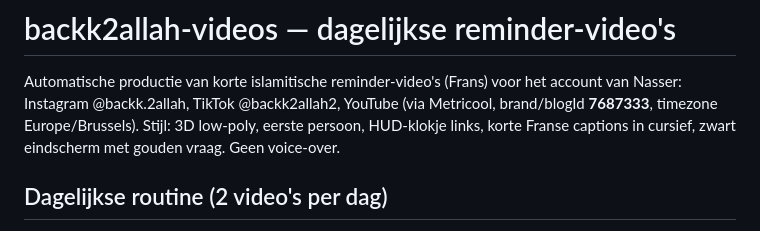
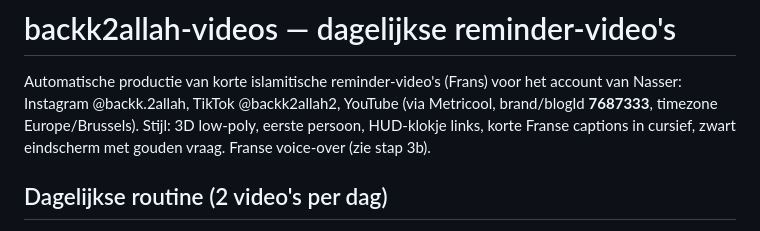
Before and after one commit to nasserseptember-glitch/backk2allah-videos, a Markdown page: CLAUDE.md, the part around the change. Rendered like a GitHub page.

Commit message:
Fix intro: videos have voice-over
Co-Authored-By: Claude Opus 5.5 <noreply@anthropic.com>
Claude-Session: https://claude.ai/code/session_01HpeWCsRzV7xbeKf1SaxCAq

```diff
--- a/CLAUDE.md
+++ b/CLAUDE.md
@@ -2,7 +2,7 @@
 
 Automatische productie van korte islamitische reminder-video's (Frans) voor het account van Nasser:
 Instagram @backk.2allah, TikTok @backk2allah2, YouTube (via Metricool, brand/blogId **7687333**, timezone Europe/Brussels).
-Stijl: 3D low-poly, eerste persoon, HUD-klokje links, korte Franse captions in cursief, zwart eindscherm met gouden vraag. Geen voice-over.
+Stijl: 3D low-poly, eerste persoon, HUD-klokje links, korte Franse captions in cursief, zwart eindscherm met gouden vraag. Franse voice-over (zie stap 3b).
 
 ## Dagelijkse routine (2 video's per dag)
 
```
